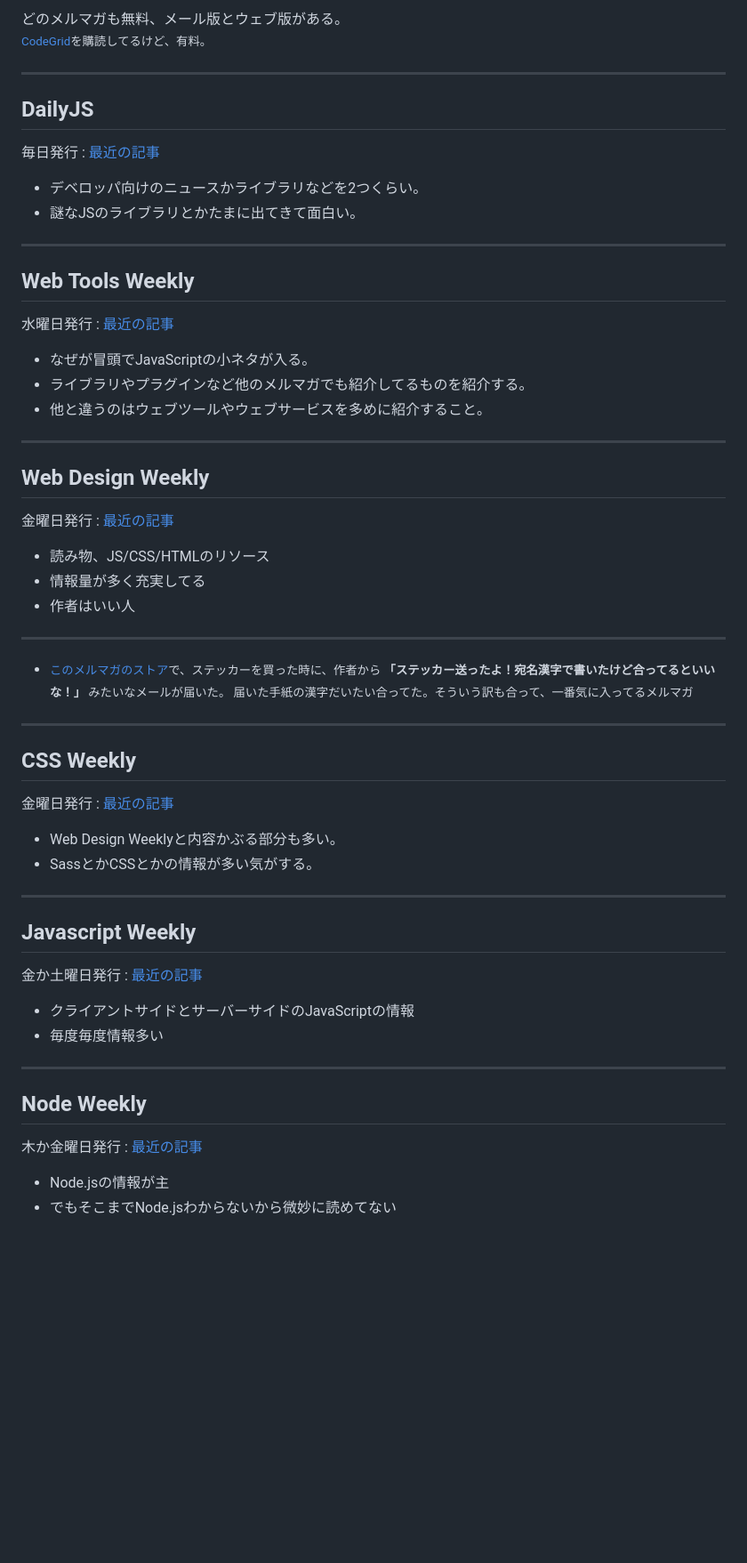
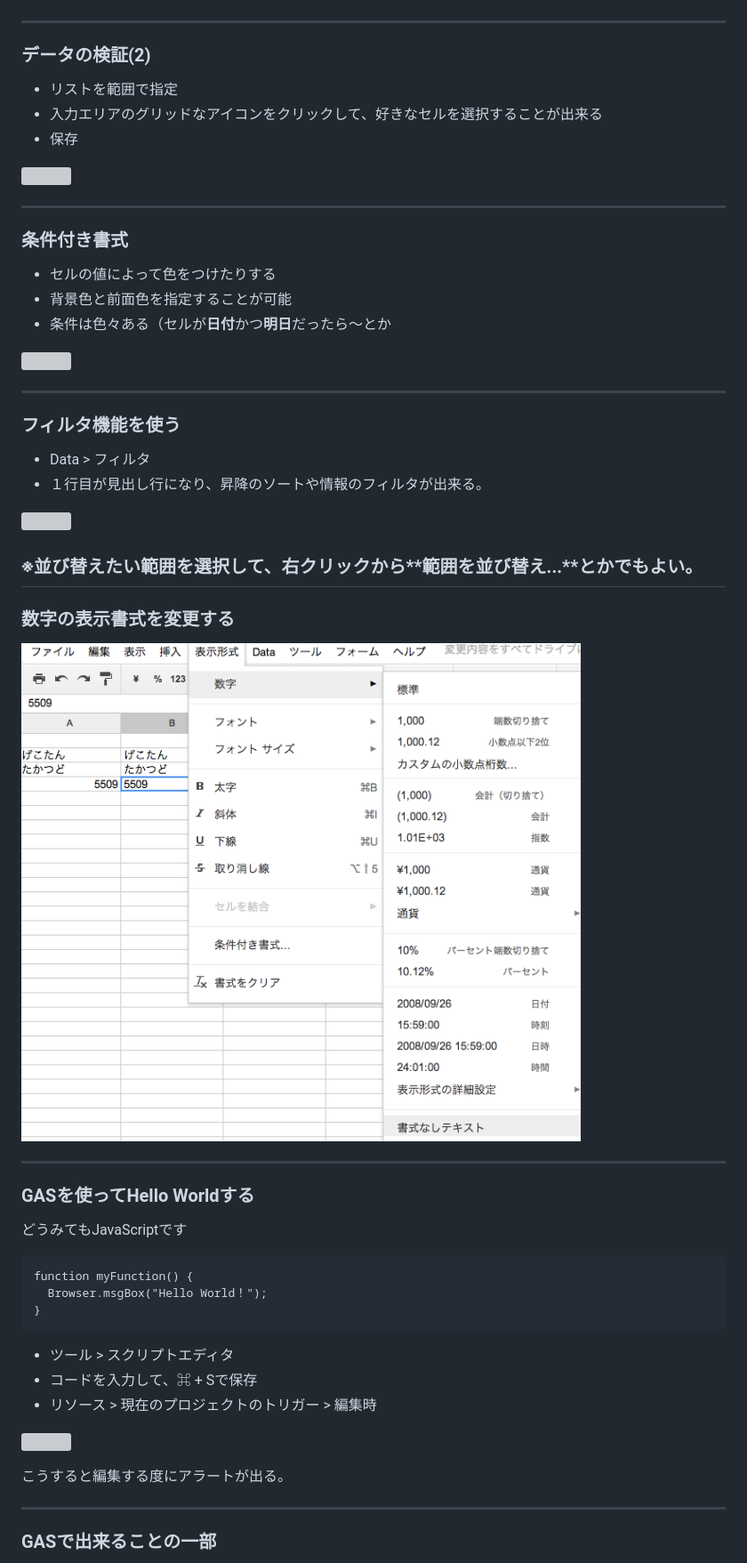
Before and after one commit to geckotang/presentation-googlespreadsheet, a Markdown page: index.md, the part around the change printed below. Shown: that part at 89% size. Rendered like a GitHub page; pictures changed too: img/ss2.png (added); blank space fills up the shorter version; grey boxes are pictures that could not be loaded.

````diff
--- a/index.md
+++ b/index.md
@@ -40,64 +53,62 @@
 
-どのメルマガも無料、メール版とウェブ版がある。<br>
-<small>[CodeGrid](http://www.codegrid.net/)を購読してるけど、有料。</small>
 
 ---
 
-## DailyJS
+### データの検証(2)
 
-毎日発行 : [最近の記事](http://dailyjs.com/2013/12/09/lmd-hoodie-mozilla/)
+- リストを範囲で指定
+- 入力エリアのグリッドなアイコンをクリックして、好きなセルを選択することが出来る
+- 保存
 
-- デベロッパ向けのニュースかライブラリなどを2つくらい。
-- 謎なJSのライブラリとかたまに出てきて面白い。
+![](http://gyazo.com/c3bd3da7fe027e7e3dd038569a868dbf.gif)
 
 ---
 
-## Web Tools Weekly
+### 条件付き書式
 
-水曜日発行 : [最近の記事](http://us5.campaign-archive1.com/?u=ea228d7061e8bbfa8639666ad&id=7478c0c27e&e=5e266581bd)
+- セルの値によって色をつけたりする
+- 背景色と前面色を指定することが可能
+- 条件は色々ある（セルが**日付**かつ**明日**だったら〜とか
 
-- なぜが冒頭でJavaScriptの小ネタが入る。
-- ライブラリやプラグインなど他のメルマガでも紹介してるものを紹介する。
-- 他と違うのはウェブツールやウェブサービスを多めに紹介すること。
+![](http://gyazo.com/5851a23d92873dcb5795d876dd485c47.gif)
 
 ---
 
-## Web Design Weekly
+### フィルタ機能を使う
 
-金曜日発行 : [最近の記事](http://web-design-weekly.com/blog/2013/12/10/web-design-weekly-118/)
+- Data > フィルタ
+- １行目が見出し行になり、昇降のソートや情報のフィルタが出来る。
 
-- 読み物、JS/CSS/HTMLのリソース
-- 情報量が多く充実してる
-- 作者はいい人
+![](http://gyazo.com/200077ede2401e261ca2285e02cb0e2a.gif)
 
-----
-- <small>[このメルマガのストア](http://web-design-weekly.com/store/)で、ステッカーを買った時に、作者から **「ステッカー送ったよ！宛名漢字で書いたけど合ってるといいな！」** みたいなメールが届いた。
-届いた手紙の漢字だいたい合ってた。そういう訳も合って、一番気に入ってるメルマガ</small>
+<small>※並び替えたい範囲を選択して、右クリックから**範囲を並び替え...**とかでもよい。</small>
+---
+
+### 数字の表示書式を変更する
+
+![](img/ss2.png)
 
 ---
 
-## CSS Weekly
+### GASを使ってHello Worldする
 
-金曜日発行 : [最近の記事](http://css-weekly.com/issue-87/)
+どうみてもJavaScriptです
 
-- Web Design Weeklyと内容かぶる部分も多い。
-- SassとかCSSとかの情報が多い気がする。
+```
+function myFunction() {
+  Browser.msgBox("Hello World！");
+}
+```
+
+- ツール > スクリプトエディタ
+- コードを入力して、⌘ + Sで保存
+- リソース > 現在のプロジェクトのトリガー > 編集時
+
+![](http://gyazo.com/8d49bf42c44c1898ae601c141d159121.png)
+
+こうすると編集する度にアラートが出る。
 
 ---
 
-## Javascript Weekly
+### GASで出来ることの一部
 
-金か土曜日発行 : [最近の記事](http://javascriptweekly.com/archive/158.html)
-
-- クライアントサイドとサーバーサイドのJavaScriptの情報
-- 毎度毎度情報多い
-
----
-
-## Node Weekly
-
-木か金曜日発行 : [最近の記事](http://nodeweekly.com/archive/12.html)
-
-- Node.jsの情報が主
-- でもそこまでNode.jsわからないから微妙に読めてない
-
````
Also changed, not shown: other parts of index.md (+35 -48 lines), img/img1.png (deleted), img/show service page_0.diff.png (deleted), img/show service page_0.fail.png (deleted), img/show service page_0.png (deleted), img/ss1.png, 1 other file.
